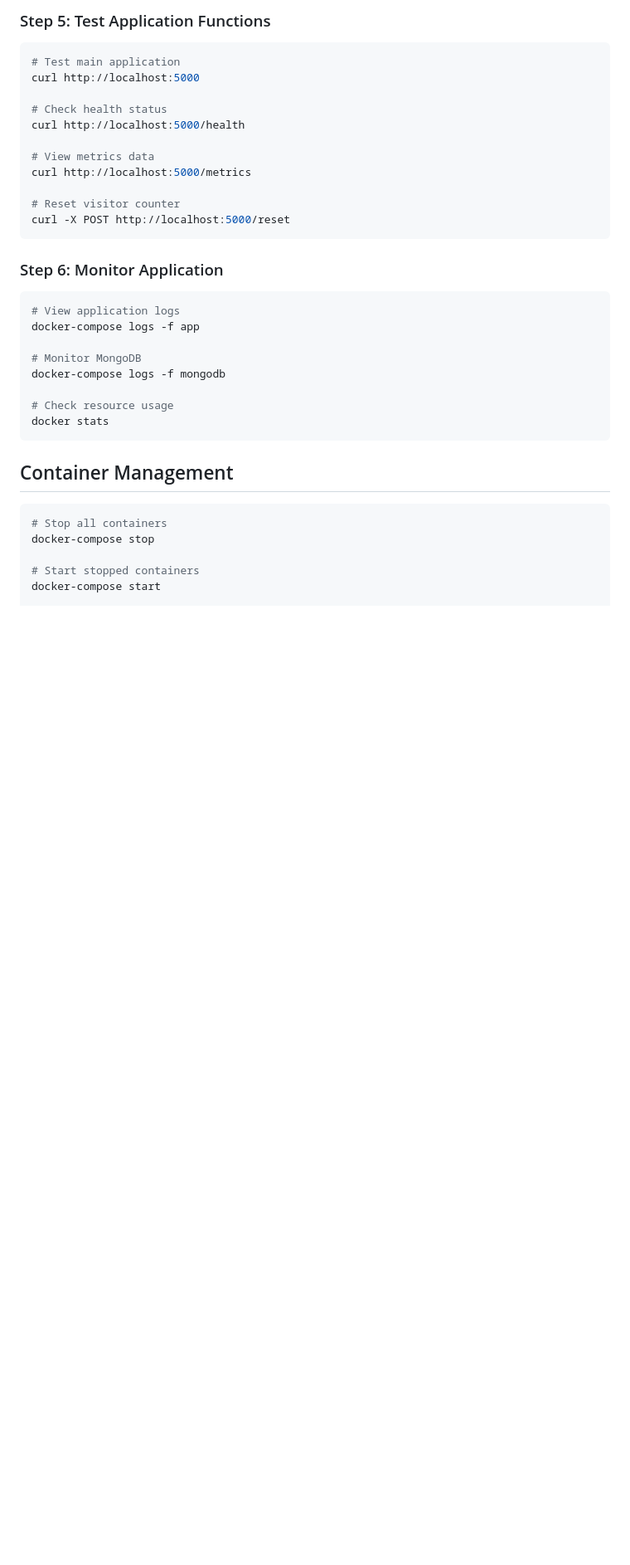
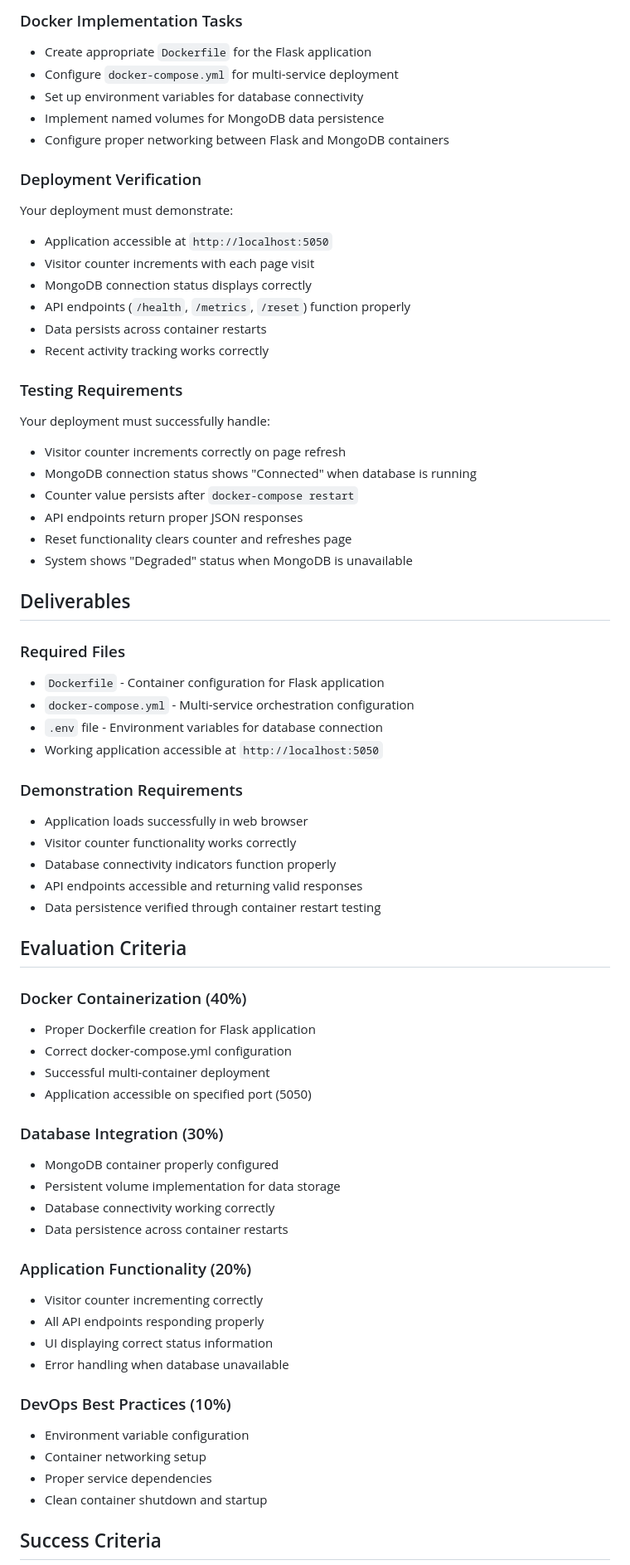
Before and after one commit to sheenandeh/VisitorTrackerApp, a Markdown page: README.md, the part around the change printed below. Shown: that part at 83% size. GitHub-like rendering; blank space fills up the shorter version.

````diff
--- a/README.md
+++ b/README.md
@@ -57,39 +62,69 @@ docker-compose ps
 
-### Step 5: Test Application Functions
+### Docker Implementation Tasks
+- Create appropriate `Dockerfile` for the Flask application
+- Configure `docker-compose.yml` for multi-service deployment
+- Set up environment variables for database connectivity
+- Implement named volumes for MongoDB data persistence
+- Configure proper networking between Flask and MongoDB containers
 
-```bash
-# Test main application
-curl http://localhost:5000
+### Deployment Verification
+Your deployment must demonstrate:
+- Application accessible at `http://localhost:5050`
+- Visitor counter increments with each page visit
+- MongoDB connection status displays correctly
+- API endpoints (`/health`, `/metrics`, `/reset`) function properly
+- Data persists across container restarts
+- Recent activity tracking works correctly
 
-# Check health status
-curl http://localhost:5000/health
+### Testing Requirements
+Your deployment must successfully handle:
+- Visitor counter increments correctly on page refresh
+- MongoDB connection status shows "Connected" when database is running
+- Counter value persists after `docker-compose restart`
+- API endpoints return proper JSON responses
+- Reset functionality clears counter and refreshes page
+- System shows "Degraded" status when MongoDB is unavailable
 
-# View metrics data
-curl http://localhost:5000/metrics
+## Deliverables
 
-# Reset visitor counter
-curl -X POST http://localhost:5000/reset
-```
+### Required Files
+- `Dockerfile` - Container configuration for Flask application
+- `docker-compose.yml` - Multi-service orchestration configuration
+- `.env` file - Environment variables for database connection
+- Working application accessible at `http://localhost:5050`
 
-### Step 6: Monitor Application
+### Demonstration Requirements
+- Application loads successfully in web browser
+- Visitor counter functionality works correctly
+- Database connectivity indicators function properly
+- API endpoints accessible and returning valid responses
+- Data persistence verified through container restart testing
 
-```bash
-# View application logs
-docker-compose logs -f app
+## Evaluation Criteria
 
-# Monitor MongoDB
-docker-compose logs -f mongodb
+### Docker Containerization (40%)
+- Proper Dockerfile creation for Flask application
+- Correct docker-compose.yml configuration
+- Successful multi-container deployment
+- Application accessible on specified port (5050)
 
-# Check resource usage
-docker stats
-```
+### Database Integration (30%)
+- MongoDB container properly configured
+- Persistent volume implementation for data storage
+- Database connectivity working correctly
+- Data persistence across container restarts
 
-## Container Management
+### Application Functionality (20%)
+- Visitor counter incrementing correctly
+- All API endpoints responding properly
+- UI displaying correct status information
+- Error handling when database unavailable
 
-```bash
-# Stop all containers
-docker-compose stop
+### DevOps Best Practices (10%)
+- Environment variable configuration
+- Container networking setup
+- Proper service dependencies
+- Clean container shutdown and startup
 
-# Start stopped containers
-docker-compose start
+## Success Criteria
 
````
Also changed, not shown: other parts of README.md (+69 -126 lines).
